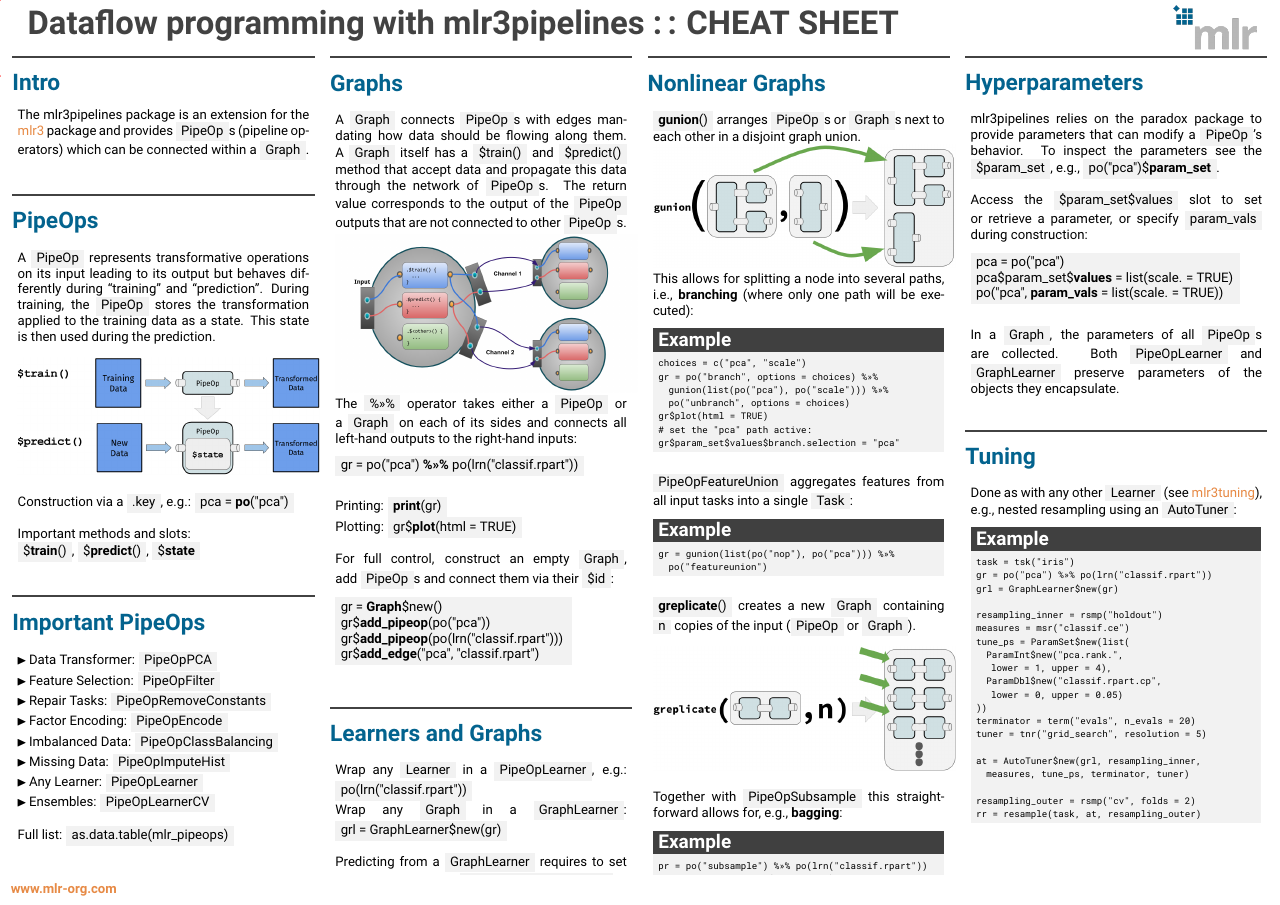
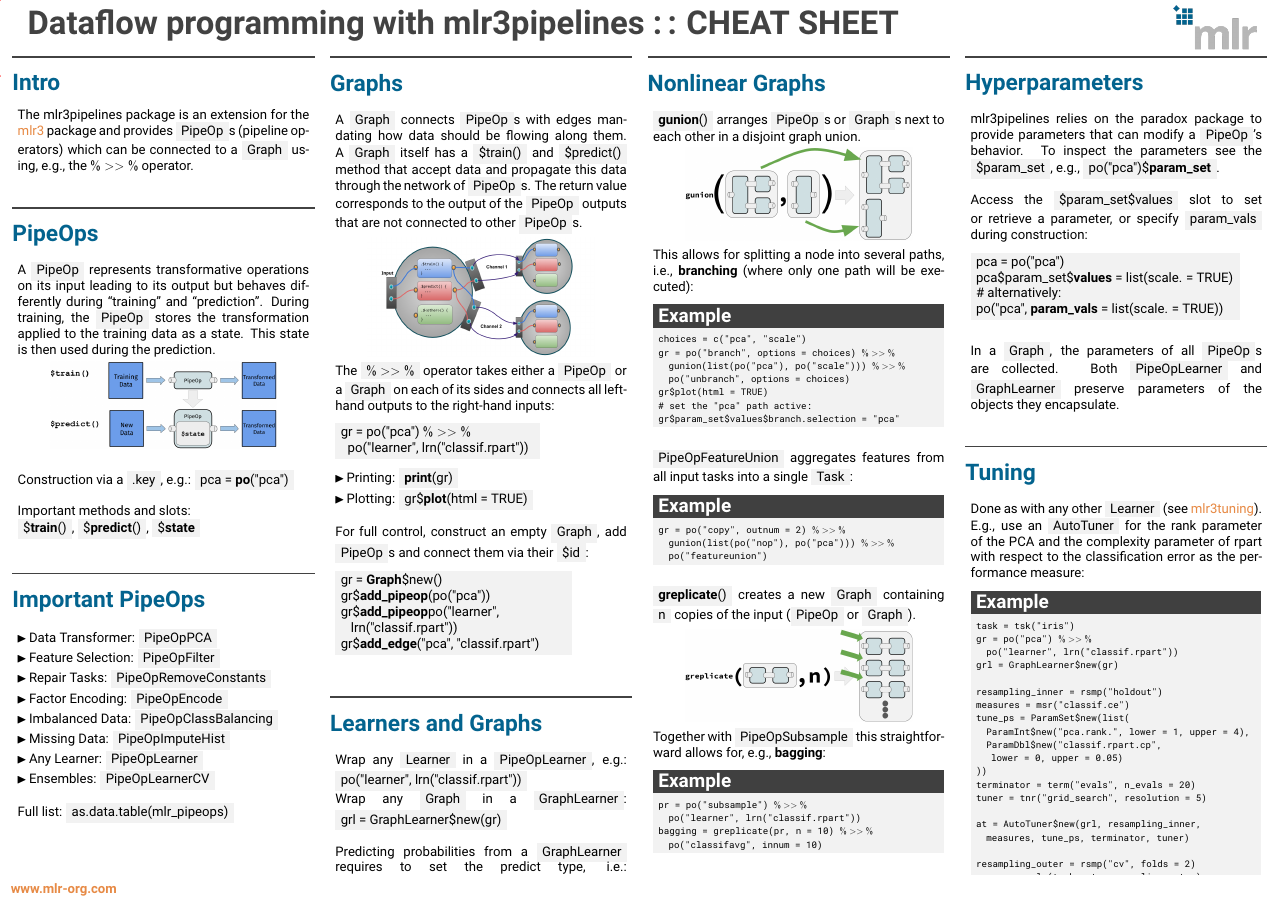
Before and after one commit to mlr-org/mlr3cheatsheets, a LaTeX poster (mlr3pipelines/mlr3pipelinescheatsheet.tex): the whole page. Compiled offline with pdfLaTeX.

Commit message:
reduce width of images, minor wording changes

```diff
--- a/mlr3pipelines/mlr3pipelinescheatsheet.tex
+++ b/mlr3pipelines/mlr3pipelinescheatsheet.tex
@@ -77,12 +78,13 @@
 				\begin{minipage}{.98\textwidth}
 					\parbox[t][\columnheight]{\textwidth}{
 						\begin{myblock}{Intro}
-              The mlr3pipelines package is an extension for the \href{https://github.com/mlr-org/mlr3}{mlr3} package and provides \codeinline{PipeOp}s (pipeline operators) which can be connected within a \codeinline{Graph}.
+              The mlr3pipelines package is an extension for the \href{https://github.com/mlr-org/mlr3}{mlr3} package and provides \codeinline{PipeOp}s (pipeline operators) which can be connected to a \codeinline{Graph} using, e.g., the $\%>>\%$ operator.
             \end{myblock}
 						\begin{myblock}{PipeOps}
-              A \codeinline{PipeOp} represents transformative operations on its input leading to its output but behaves differently during ``training'' and ``prediction''. During training, the \codeinline{PipeOp} stores the transformation applied to the training data as a state. This state is then used during the prediction.\\
-              \ \\
-              \includegraphics[width=\textwidth]{img/po.png}
+              A \codeinline{PipeOp} represents transformative operations on its input leading to its output but behaves differently during ``training'' and ``prediction''. During training, the \codeinline{PipeOp} stores the transformation applied to the training data as a state. This state is then used during the prediction.
+              \begin{center}
+                \includegraphics[width=0.75\textwidth]{img/po.png}
+              \end{center}
               \ \\
               Construction via a \codeinline{.key}, e.g.: \codeinline{pca = \textbf{po}("pca")}\\
               \ \\
@@ -112,30 +114,35 @@
 				\begin{minipage}{.98\textwidth}
 					\parbox[t][\columnheight]{\textwidth}{
 						\begin{myblock}{Graphs}
-              A \codeinline{Graph} connects \codeinline{PipeOp}s with edges mandating how data should be flowing along them. A \codeinline{Graph} itself has a \codeinline{\$train()} and \codeinline{\$predict()} method that accept data and propagate this data through the network of \codeinline{PipeOp}s. The return value corresponds to the output of the \codeinline{PipeOp} outputs that are not connected to other \codeinline{PipeOp}s.\\
-              \includegraphics[width=\textwidth]{img/po_multi_viz.png}
-              The \codeinline{\%>>\%} operator takes either a \codeinline{PipeOp} or a \codeinline{Graph} on each of its sides and connects all left-hand outputs to the right-hand inputs:
-              \begin{codebox}
-                gr = po("pca") \textbf{\%>>\%} po(lrn("classif.rpart"))
-              \end{codebox}
+              A \codeinline{Graph} connects \codeinline{PipeOp}s with edges mandating how data should be flowing along them. A \codeinline{Graph} itself has a \codeinline{\$train()} and \codeinline{\$predict()} method that accept data and propagate this data through the network of \codeinline{PipeOp}s. The return value corresponds to the output of the \codeinline{PipeOp} outputs that are not connected to other \codeinline{PipeOp}s.
+              \begin{center}
+                \includegraphics[width=0.75\textwidth]{img/po_multi_viz.png}
+              \end{center}
+              The \codeinline{$\%>>\%$} operator takes either a \codeinline{PipeOp} or a \codeinline{Graph} on each of its sides and connects all left-hand outputs to the right-hand inputs:
+              \begin{codeboxmultiline}[width=19cm]
+                gr = po("pca") \textbf{$\%>>\%$}\\
+                \hspace*{1ex}po("learner", lrn("classif.rpart"))
+              \end{codeboxmultiline}
+              \begin{itemize}
+                \item Printing: \codeinline{\textbf{print}(gr)}\\
+                \item Plotting: \codeinline{gr\$\textbf{plot}(html = TRUE)}\\
+              \end{itemize}
+              %Assessing the \codeinline{PipeOp}s: \codeinline{gr\$\textbf{pipeops}}\\
               \ \\
-              Printing: \codeinline{\textbf{print}(gr)}\\
-              Plotting: \codeinline{gr\$\textbf{plot}(html = TRUE)}\\
-              \ \\
-              %Assessing the \codeinline{PipeOp}s: \codeinline{gr\$\textbf{pipeops}}\\
               For full control, construct an empty \codeinline{Graph}, add \codeinline{PipeOp}s and connect them via their \codeinline{\$id}:
               \begin{codeboxmultiline}[width=22cm]
                 gr = \textbf{Graph}\$new()\\
                 gr\$\textbf{add\_pipeop}(po("pca"))\\
-                gr\$\textbf{add\_pipeop}(po(lrn("classif.rpart")))\\
+                gr\$\textbf{add\_pipeop}po("learner",\\
+                \hspace*{1ex} lrn("classif.rpart"))\\
                 gr\$\textbf{add\_edge}("pca", "classif.rpart")
               \end{codeboxmultiline}
 						\end{myblock}
             \begin{myblock}{Learners and Graphs}
-              Wrap any \codeinline{Learner} in a \codeinline{PipeOpLearner}, e.g.: \codeinline{po(lrn("classif.rpart"))}\\
+              Wrap any \codeinline{Learner} in a \codeinline{PipeOpLearner}, e.g.: \codeinline{po("learner", lrn("classif.rpart"))}\\
               Wrap any \codeinline{Graph} in a \codeinline{GraphLearner}: \codeinline{grl = GraphLearner\$new(gr)}\\
               \ \\
-              Predicting from a \codeinline{GraphLearner} requires to set the predict type, e.g.: \codeinline{grl\$predict\_type = "prob"}\\
+              Predicting probabilities from a \codeinline{GraphLearner} requires to set the predict type, i.e.: \codeinline{grl\$predict\_type = "prob"}\\
             \end{myblock}
 						\vfill}
 				\end{minipage}
@@ -146,8 +153,10 @@
 				\begin{minipage}{.98\textwidth}
 					\parbox[t][\columnheight]{\textwidth}{
             \begin{myblock}{Nonlinear Graphs}
-              \codeinline{\textbf{gunion}()} arranges \codeinline{PipeOp}s or \codeinline{Graph}s next to each other in a disjoint graph union. \\
-              \includegraphics[width=\textwidth]{img/gunion.png}
+              \codeinline{\textbf{gunion}()} arranges \codeinline{PipeOp}s or \codeinline{Graph}s next to each other in a disjoint graph union.
+              \begin{center}
+                \includegraphics[width=0.75\textwidth]{img/gunion.png}
+              \end{center}
               This allows for splitting a node into several paths, i.e., \textbf{branching} (where only one path will be executed):
               \begin{codeboxexample}
 						    {\footnotesize
@@ -164,20 +173,22 @@
               \begin{codeboxexample}
 						    {\footnotesize
                   %task = tsk("iris")\\
-                  gr = gunion(list(po("nop"), po("pca"))) \%>>\%\\
+                  gr = po("copy", outnum = 2) $\%>>\%$\\
+                  \hspace*{1ex} gunion(list(po("nop"), po("pca"))) $\%>>\%$\\
                   \hspace*{1ex} po("featureunion")}
                   %gr\$train(task)}
               \end{codeboxexample}
               \ \\
-              \codeinline{\textbf{greplicate}()} creates a new \codeinline{Graph} containing \codeinline{n} copies of the input (\codeinline{PipeOp} or \codeinline{Graph}). \\
-              \ \\
-              \includegraphics[width=\textwidth]{img/greplicate.png}
-              \ \\
+              \codeinline{\textbf{greplicate}()} creates a new \codeinline{Graph} containing \codeinline{n} copies of the input (\codeinline{PipeOp} or \codeinline{Graph}).
+              \begin{center}
+                \includegraphics[width=0.75\textwidth]{img/greplicate.png}
+              \end{center}
               Together with \codeinline{PipeOpSubsample} this straightforward allows for, e.g., \textbf{bagging}:
               \begin{codeboxexample}
 						    {\footnotesize
-                  pr = po("subsample") \%>>\% po(lrn("classif.rpart")) \\
-                  bagging = greplicate(pr, n = 10) \%>>\%\\
+                  pr = po("subsample") $\%>>\%$\\
+                  \hspace*{1ex} po("learner", lrn("classif.rpart"))\\
+                  bagging = greplicate(pr, n = 10) $\%>>\%$\\
                   \hspace*{1ex} po("classifavg", innum = 10)}
 					    \end{codeboxexample}
             \end{myblock}
@@ -196,24 +207,25 @@
               \begin{codeboxmultiline}[width=25cm]
                 pca = po("pca") \\
                 pca\$param\_set\$\textbf{values} = list(scale. = TRUE) \\
+                \# alternatively:\\
                 po("pca", \textbf{param\_vals} = list(scale. = TRUE))
               \end{codeboxmultiline}
               \ \\
               In a \codeinline{Graph}, the parameters of all \codeinline{PipeOp}s are collected. Both \codeinline{PipeOpLearner} and \codeinline{GraphLearner} preserve parameters of the objects they encapsulate.
             \end{myblock}
             \begin{myblock}{Tuning}
-              Done as with any other \codeinline{Learner} (see \href{FIXME:CheatsheetLink}{mlr3tuning}), e.g., nested resampling using an \codeinline{AutoTuner}:
+              Done as with any other \codeinline{Learner} (see \href{FIXME:CheatsheetLink}{mlr3tuning}). E.g., use an \codeinline{AutoTuner} for the rank parameter of the PCA and the complexity parameter of rpart with respect to the classification error as the performance measure:
               \begin{codeboxexample}
 						  {\footnotesize
                 task = tsk("iris")\\
-                gr = po("pca") \%>>\% po(lrn("classif.rpart"))\\
+                gr = po("pca") $\%>>\%$\\
+                \hspace*{1ex} po("learner", lrn("classif.rpart"))\\
                 grl = GraphLearner\$new(gr)\\
                 \ \\
                 resampling\_inner = rsmp("holdout")\\
                 measures = msr("classif.ce")\\
                 tune\_ps = ParamSet\$new(list(\\
-                \hspace*{1ex} ParamInt\$new("pca.rank.",\\
-                \hspace*{2ex} lower = 1, upper = 4),\\
+                \hspace*{1ex} ParamInt\$new("pca.rank.", lower = 1, upper = 4),\\
                 \hspace*{1ex} ParamDbl\$new("classif.rpart.cp",\\
                 \hspace*{2ex} lower = 0, upper = 0.05)\\
                 ))\\
```
Also changed, not shown: mlr3pipelines/mlr3pipelinescheatsheet.tex (5 more changed lines).
